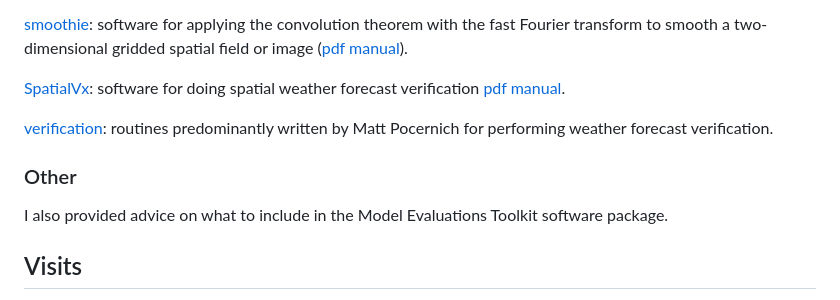
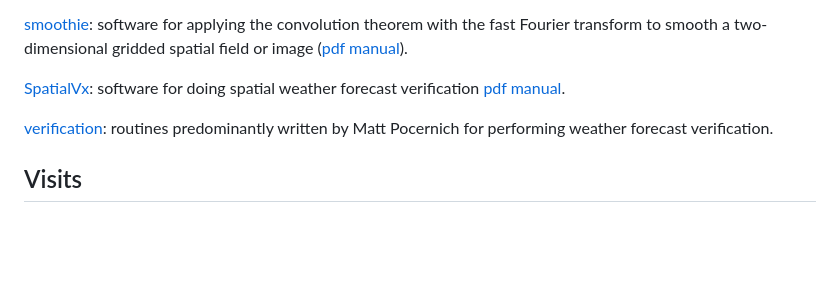
Before and after one commit to ericgilleland-cloud/ericgilleland-cloud.github.io, a Markdown page: README.md, the part around one of its changes. Rendered like a GitHub page; blank space fills up the shorter version.

```diff
--- a/README.md
+++ b/README.md
@@ -38,9 +38,6 @@ in2extRemes: point-and-click software operating some of the functionality includ
 
 [verification](http://cran.r-project.org/package=verification): routines predominantly written by Matt Pocernich for performing weather forecast verification.
 
-### Other
-I also provided advice on what to include in the Model Evaluations Toolkit software package.
-
 ## Visits
 1 August 2018 - 31 July 2019, Developmental Testbed Center (DTC) visitor to NCAR, Boulder, Colorado, U.S.A. Adavanced Distance-based, Field Deformation and Statistical Hypothesis Utilities for MET.
 
```
Also changed, not shown: other parts of README.md (+1 -1 lines).
